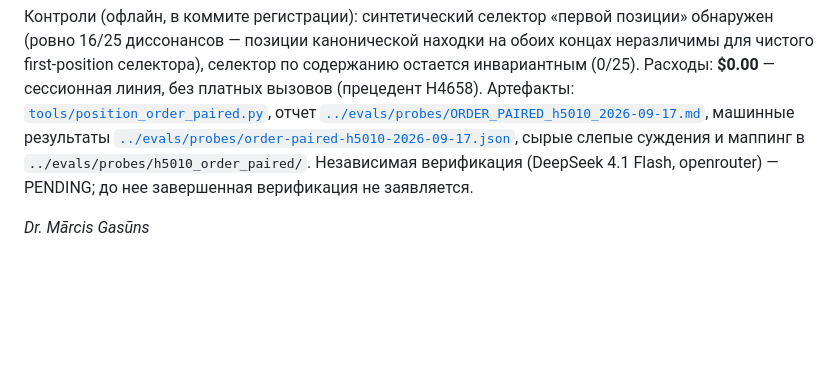
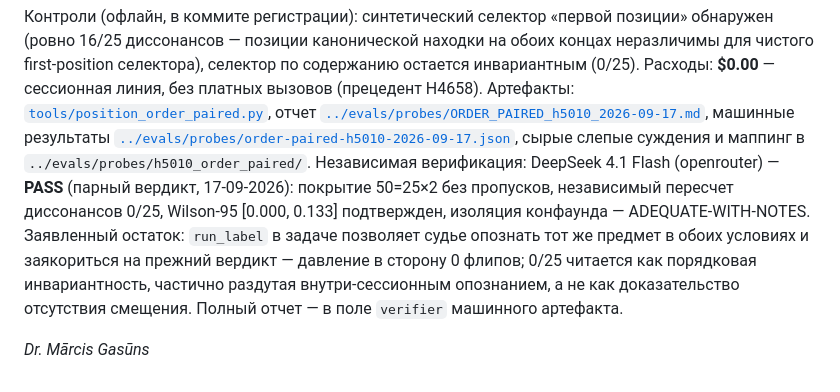
Before and after one commit to gasyoun/RuWritingStyles, a Markdown page: docs/benchmark.md, the part around the change. Rendered like a GitHub page; blank space fills up the shorter version.

Commit message:
docs: benchmark.md — H5010 verifier verdict recorded (DeepSeek 4.1 Flash PASS, paired), anchoring residual disclosed

```diff
--- a/docs/benchmark.md
+++ b/docs/benchmark.md
@@ -590,7 +590,13 @@ _Dr. Mārcis Gasūns_
 отчет [`../evals/probes/ORDER_PAIRED_h5010_2026-09-17.md`](../evals/probes/ORDER_PAIRED_h5010_2026-09-17.md),
 машинные результаты [`../evals/probes/order-paired-h5010-2026-09-17.json`](../evals/probes/order-paired-h5010-2026-09-17.json),
 сырые слепые суждения и маппинг в `../evals/probes/h5010_order_paired/`.
-Независимая верификация (DeepSeek 4.1 Flash, openrouter) — PENDING; до нее
-завершенная верификация не заявляется.
+Независимая верификация: DeepSeek 4.1 Flash (openrouter) — **PASS** (парный
+вердикт, 17-09-2026): покрытие 50=25×2 без пропусков, независимый пересчет
+диссонансов 0/25, Wilson-95 [0.000, 0.133] подтвержден, изоляция конфаунда —
+ADEQUATE-WITH-NOTES. Заявленный остаток: `run_label` в задаче позволяет судье
+опознать тот же предмет в обоих условиях и заякориться на прежний вердикт —
+давление в сторону 0 флипов; 0/25 читается как порядковая инвариантность,
+частично раздутая внутри-сессионным опознанием, а не как доказательство
+отсутствия смещения. Полный отчет — в поле `verifier` машинного артефакта.
 
 _Dr. Mārcis Gasūns_
```
